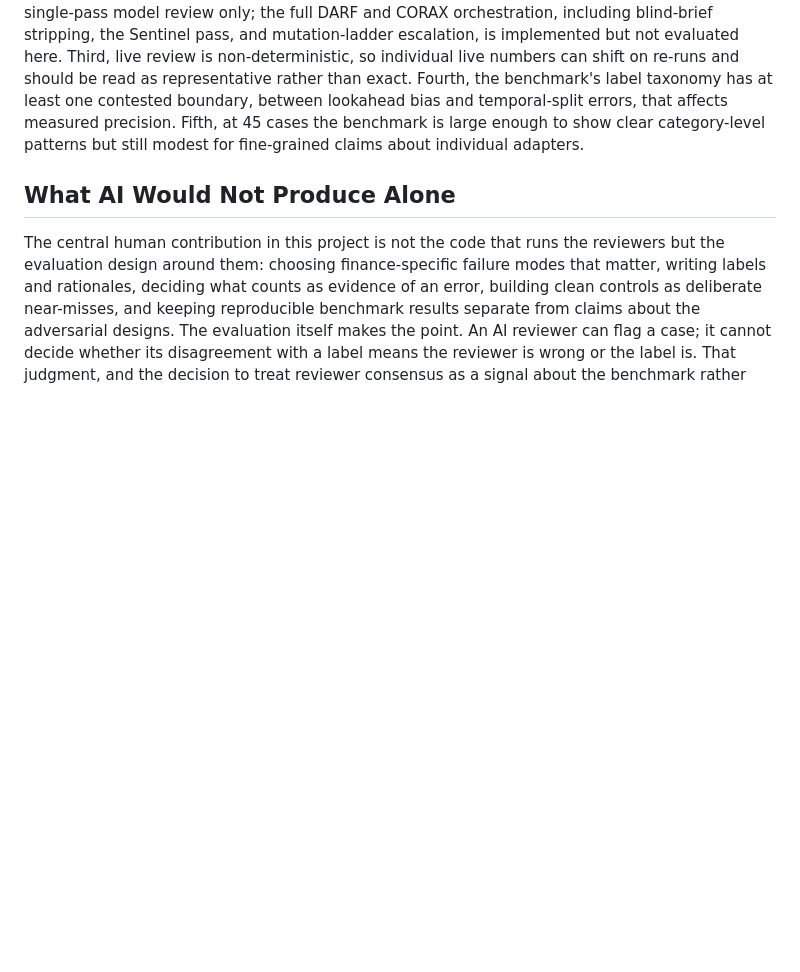
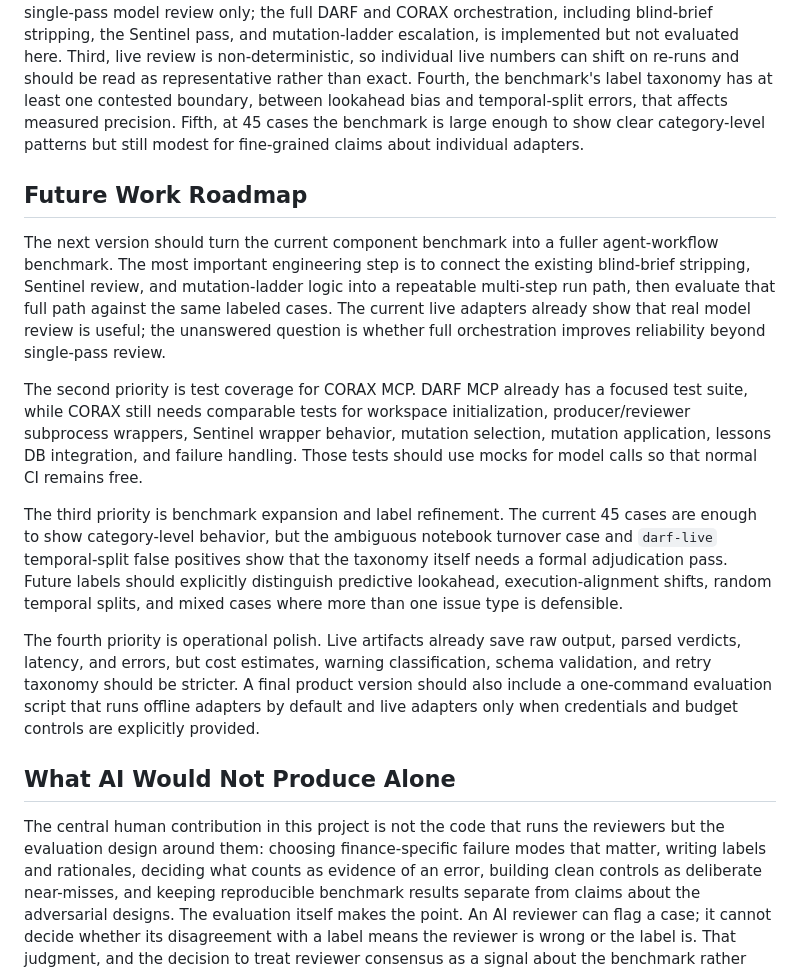
Before and after one commit to PrentendYan/genaiprj, a Markdown page: reports/primary_report.md, the part around the change. Drawn GitHub-style; blank space fills up the shorter version.

```diff
--- a/reports/primary_report.md
+++ b/reports/primary_report.md
@@ -78,6 +78,16 @@ The live adapters are where DARF and CORAX diverge, and they diverge into a clea
 
 Several limitations bound these results. First, the offline DARF and CORAX adapters are operationally equivalent on this benchmark, so offline results speak to detection coverage rather than to either design's adversarial mechanism. Second, the benchmarked live path exercises single-pass model review only; the full DARF and CORAX orchestration, including blind-brief stripping, the Sentinel pass, and mutation-ladder escalation, is implemented but not evaluated here. Third, live review is non-deterministic, so individual live numbers can shift on re-runs and should be read as representative rather than exact. Fourth, the benchmark's label taxonomy has at least one contested boundary, between lookahead bias and temporal-split errors, that affects measured precision. Fifth, at 45 cases the benchmark is large enough to show clear category-level patterns but still modest for fine-grained claims about individual adapters.
 
+## Future Work Roadmap
+
+The next version should turn the current component benchmark into a fuller agent-workflow benchmark. The most important engineering step is to connect the existing blind-brief stripping, Sentinel review, and mutation-ladder logic into a repeatable multi-step run path, then evaluate that full path against the same labeled cases. The current live adapters already show that real model review is useful; the unanswered question is whether full orchestration improves reliability beyond single-pass review.
+
+The second priority is test coverage for CORAX MCP. DARF MCP already has a focused test suite, while CORAX still needs comparable tests for workspace initialization, producer/reviewer subprocess wrappers, Sentinel wrapper behavior, mutation selection, mutation application, lessons DB integration, and failure handling. Those tests should use mocks for model calls so that normal CI remains free.
+
+The third priority is benchmark expansion and label refinement. The current 45 cases are enough to show category-level behavior, but the ambiguous notebook turnover case and `darf-live` temporal-split false positives show that the taxonomy itself needs a formal adjudication pass. Future labels should explicitly distinguish predictive lookahead, execution-alignment shifts, random temporal splits, and mixed cases where more than one issue type is defensible.
+
+The fourth priority is operational polish. Live artifacts already save raw output, parsed verdicts, latency, and errors, but cost estimates, warning classification, schema validation, and retry taxonomy should be stricter. A final product version should also include a one-command evaluation script that runs offline adapters by default and live adapters only when credentials and budget controls are explicitly provided.
+
 ## What AI Would Not Produce Alone
 
 The central human contribution in this project is not the code that runs the reviewers but the evaluation design around them: choosing finance-specific failure modes that matter, writing labels and rationales, deciding what counts as evidence of an error, building clean controls as deliberate near-misses, and keeping reproducible benchmark results separate from claims about the adversarial designs. The evaluation itself makes the point. An AI reviewer can flag a case; it cannot decide whether its disagreement with a label means the reviewer is wrong or the label is. That judgment, and the decision to treat reviewer consensus as a signal about the benchmark rather than noise to be scored away, is the part of this work that a model would not have produced on its own.
```
Also changed, not shown: PROJECT_STATUS.md (+21 -5 lines), README.md (+18 -0 lines).
